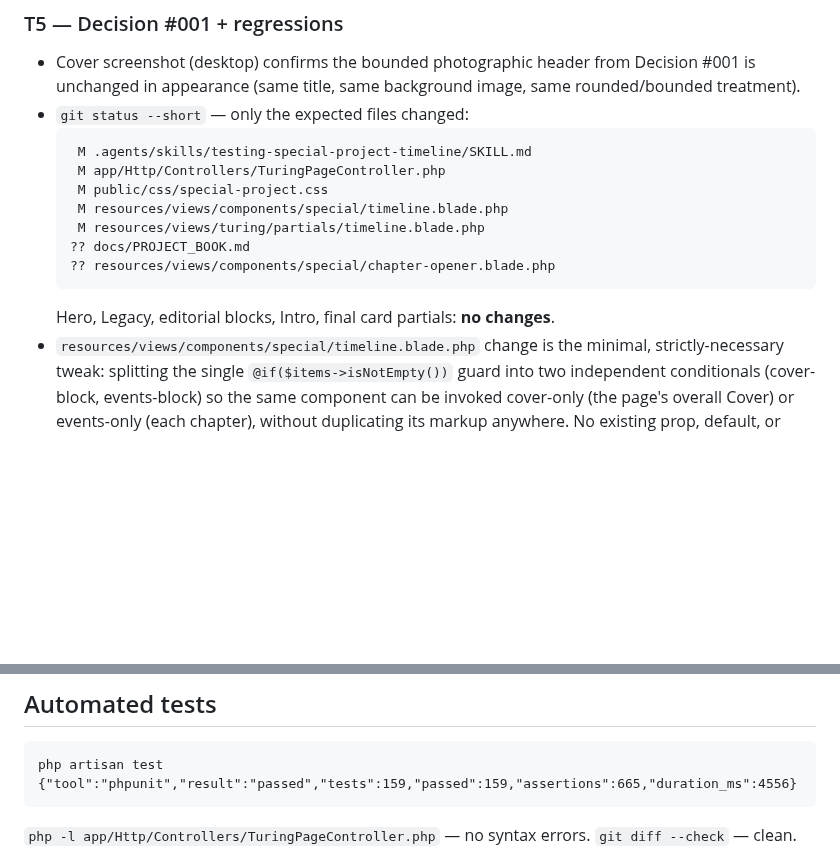
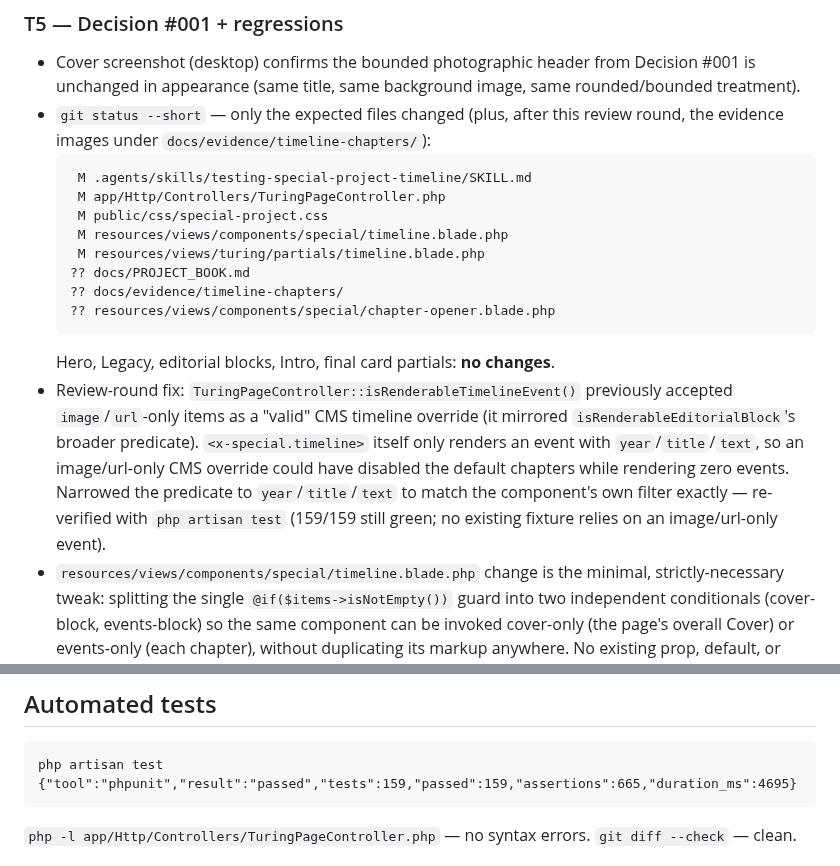
Before and after one commit to andrea-bartiromo/quark_blog, a Markdown page: test-report.md, 2 parts joined by grey strips. GitHub-like rendering; blank space fills up the shorter version.

````diff
--- a/test-report.md
+++ b/test-report.md
@@ -74,7 +84,8 @@ Mobile (390px) screenshot confirms the Chapter Opener stacks (image above text)
 ### T5 — Decision #001 + regressions
 - Cover screenshot (desktop) confirms the bounded photographic header from Decision #001 is unchanged in
   appearance (same title, same background image, same rounded/bounded treatment).
-- `git status --short` — only the expected files changed:
+- `git status --short` — only the expected files changed (plus, after this review round, the evidence images
+  under `docs/evidence/timeline-chapters/`):
   ```
    M .agents/skills/testing-special-project-timeline/SKILL.md
    M app/Http/Controllers/TuringPageController.php
@@ -82,9 +93,16 @@ Mobile (390px) screenshot confirms the Chapter Opener stacks (image above text)
    M resources/views/components/special/timeline.blade.php
    M resources/views/turing/partials/timeline.blade.php
   ?? docs/PROJECT_BOOK.md
+  ?? docs/evidence/timeline-chapters/
   ?? resources/views/components/special/chapter-opener.blade.php
   ```
   Hero, Legacy, editorial blocks, Intro, final card partials: **no changes**.
+- Review-round fix: `TuringPageController::isRenderableTimelineEvent()` previously accepted `image`/`url`-only
+  items as a "valid" CMS timeline override (it mirrored `isRenderableEditorialBlock`'s broader predicate).
+  `<x-special.timeline>` itself only renders an event with `year`/`title`/`text`, so an image/url-only CMS
+  override could have disabled the default chapters while rendering zero events. Narrowed the predicate to
+  `year`/`title`/`text` to match the component's own filter exactly — re-verified with `php artisan test`
+  (159/159 still green; no existing fixture relies on an image/url-only event).
 - `resources/views/components/special/timeline.blade.php` change is the minimal, strictly-necessary tweak:
   splitting the single `@if($items->isNotEmpty())` guard into two independent conditionals (cover-block,
   events-block) so the same component can be invoked cover-only (the page's overall Cover) or events-only (each
@@ -108,7 +126,7 @@ Mobile (390px) screenshot confirms the Chapter Opener stacks (image above text)
 ## Automated tests
 ```
 php artisan test
-{"tool":"phpunit","result":"passed","tests":159,"passed":159,"assertions":665,"duration_ms":4556}
+{"tool":"phpunit","result":"passed","tests":159,"passed":159,"assertions":665,"duration_ms":4695}
 ```
 `php -l app/Http/Controllers/TuringPageController.php` — no syntax errors. `git diff --check` — clean.
 
````
Also changed, not shown: other parts of test-report.md (+26 -16 lines), docs/PROJECT_BOOK.md (+3 -2 lines), docs/evidence/timeline-chapters/chapter-1.png (added), docs/evidence/timeline-chapters/chapter-2.png (added), docs/evidence/timeline-chapters/chapter-3.png (added), docs/evidence/timeline-chapters/cover.png (added), 2 other files.
